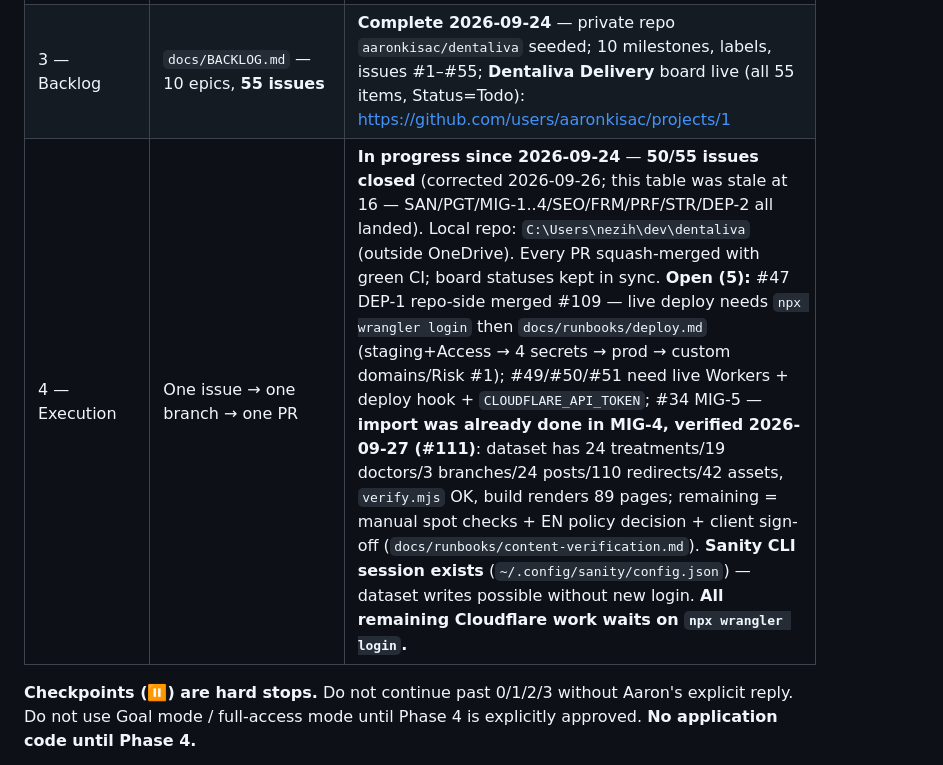
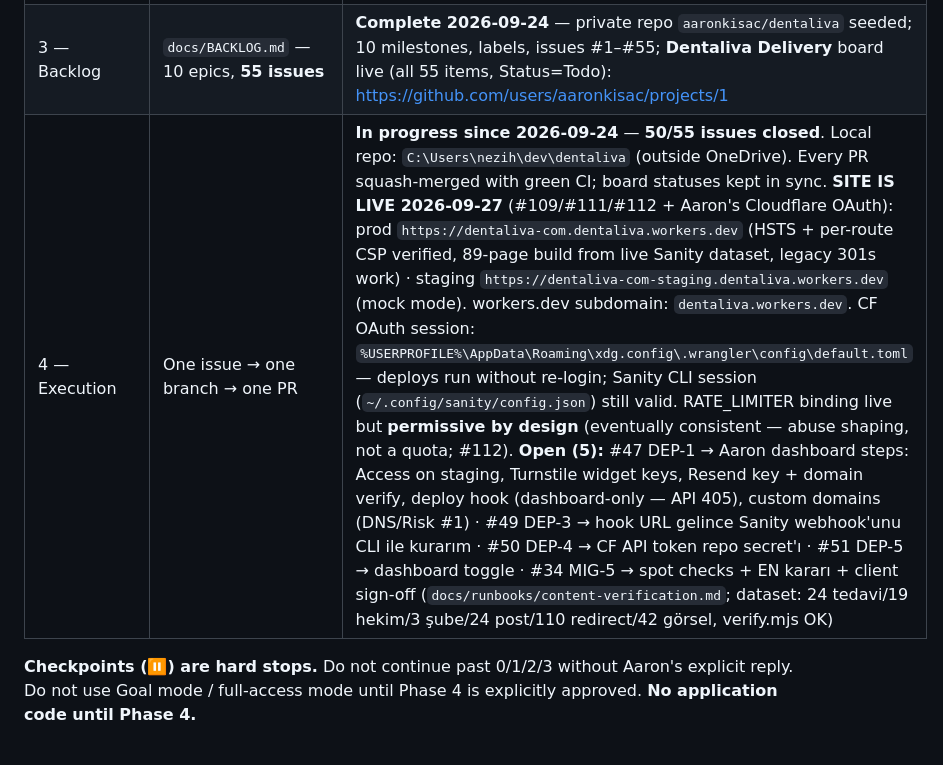
Before and after one commit to aaronkisac/dental-clinic, a Markdown page: AGENTS.md, the part around the change. Rendered like a GitHub page.

Commit message:
docs: phase 4 — site live on Cloudflare Workers (prod+staging)

```diff
--- a/AGENTS.md
+++ b/AGENTS.md
@@ -22,7 +22,7 @@ Two goals of equal weight:
 | 1 — Discovery | 14 numbered questions | **Closed 2026-09-24** — Aaron accepted all defaults ("ok you can go on"); decisions recorded below |
 | 2 — Architecture | `docs/ARCHITECTURE.md` + `docs/adr/ADR-001…007` | **Approved 2026-09-24 (Checkpoint 2)** |
 | 3 — Backlog | `docs/BACKLOG.md` — 10 epics, **55 issues** | **Complete 2026-09-24** — private repo `aaronkisac/dentaliva` seeded; 10 milestones, labels, issues #1–#55; **Dentaliva Delivery** board live (all 55 items, Status=Todo): https://github.com/users/aaronkisac/projects/1 |
-| 4 — Execution | One issue → one branch → one PR | **In progress since 2026-09-24** — **50/55 issues closed** (corrected 2026-09-26; this table was stale at 16 — SAN/PGT/MIG-1..4/SEO/FRM/PRF/STR/DEP-2 all landed). Local repo: `C:\Users\nezih\dev\dentaliva` (outside OneDrive). Every PR squash-merged with green CI; board statuses kept in sync. **Open (5):** #47 DEP-1 repo-side merged #109 — live deploy needs `npx wrangler login` then `docs/runbooks/deploy.md` (staging+Access → 4 secrets → prod → custom domains/Risk #1); #49/#50/#51 need live Workers + deploy hook + `CLOUDFLARE_API_TOKEN`; #34 MIG-5 — **import was already done in MIG-4, verified 2026-09-27 (#111)**: dataset has 24 treatments/19 doctors/3 branches/24 posts/110 redirects/42 assets, `verify.mjs` OK, build renders 89 pages; remaining = manual spot checks + EN policy decision + client sign-off (`docs/runbooks/content-verification.md`). **Sanity CLI session exists** (`~/.config/sanity/config.json`) — dataset writes possible without new login. **All remaining Cloudflare work waits on `npx wrangler login`.** |
+| 4 — Execution | One issue → one branch → one PR | **In progress since 2026-09-24** — **50/55 issues closed**. Local repo: `C:\Users\nezih\dev\dentaliva` (outside OneDrive). Every PR squash-merged with green CI; board statuses kept in sync. **SITE IS LIVE 2026-09-27** (#109/#111/#112 + Aaron's Cloudflare OAuth): prod `https://dentaliva-com.dentaliva.workers.dev` (HSTS + per-route CSP verified, 89-page build from live Sanity dataset, legacy 301s work) · staging `https://dentaliva-com-staging.dentaliva.workers.dev` (mock mode). workers.dev subdomain: `dentaliva.workers.dev`. CF OAuth session: `%USERPROFILE%\AppData\Roaming\xdg.config\.wrangler\config\default.toml` — deploys run without re-login; Sanity CLI session (`~/.config/sanity/config.json`) still valid. RATE_LIMITER binding live but **permissive by design** (eventually consistent — abuse shaping, not a quota; #112). **Open (5):** #47 DEP-1 → Aaron dashboard steps: Access on staging, Turnstile widget keys, Resend key + domain verify, deploy hook (dashboard-only — API 405), custom domains (DNS/Risk #1) · #49 DEP-3 → hook URL gelince Sanity webhook'unu CLI ile kurarım · #50 DEP-4 → CF API token repo secret'ı · #51 DEP-5 → dashboard toggle · #34 MIG-5 → spot checks + EN kararı + client sign-off (`docs/runbooks/content-verification.md`; dataset: 24 tedavi/19 hekim/3 şube/24 post/110 redirect/42 görsel, verify.mjs OK) |
 
 **Checkpoints (⏸) are hard stops.** Do not continue past 0/1/2/3 without Aaron's explicit reply. Do not use Goal mode / full-access mode until Phase 4 is explicitly approved. **No application code until Phase 4.**
 
```
